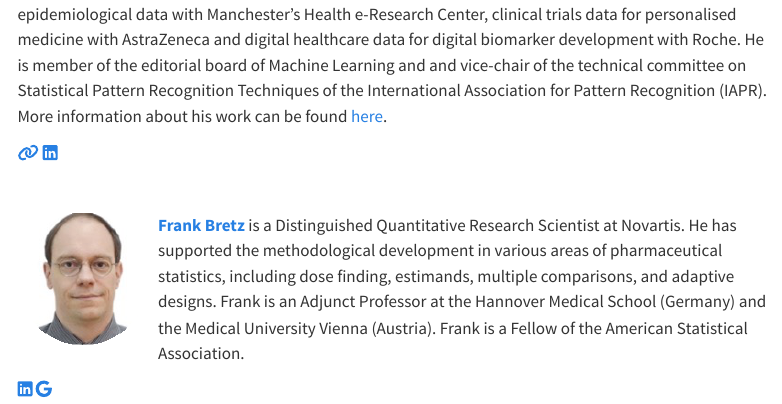
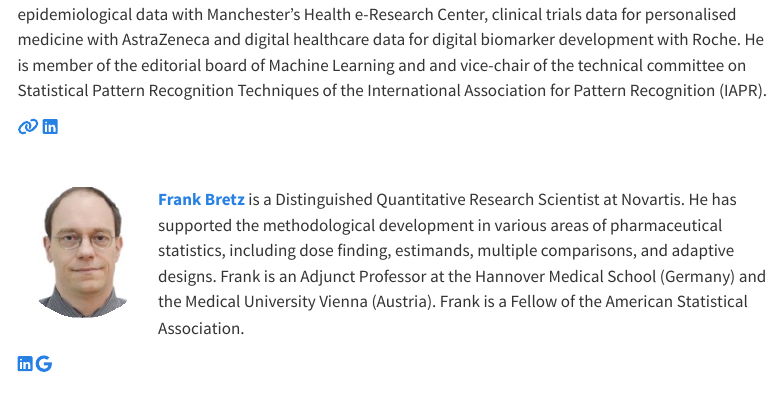
Before and after one commit to datascience-thinking/datascience-thinking.github.io, a Quarto document (index.qmd): the page in a window 1100 px wide, from 1270 px down. Rendered offline with R 4.5, knitr and Pandoc in place of Quarto, with nearby package versions; menus at the side of the page are left out.

Commit message:
Update index.qmd

```diff
--- a/index.qmd
+++ b/index.qmd
@@ -43,7 +43,7 @@ Each step will be introduced with motivating examples and be accompanied with ha
 ![](img/kostas.png){style="float:left;padding: 0 10px 0 0;" fig-alt="Headshot of Kostas Sechidis" width="140"}
 
 
-[**Kostas Sechidis**](https://sechidis.github.io) is an Associate Director of Data Science in Novartis’ Advanced Exploratory Analytics group. His main areas of interest are machine learning based biomarker discovery, subgroup identification, and development of digital endpoints. He obtained his PhD in statistical machine learning from the Department of Computer Science of the University of Manchester. Afterwards he spent many years as post-doctoral researcher on developing novel methodologies for analysing: self-reported epidemiological data with Manchester’s Health e-Research Center, clinical trials data for personalised medicine with AstraZeneca and digital healthcare data for digital biomarker development with Roche. He is member of the editorial board of Machine Learning and and vice-chair of the technical committee on Statistical Pattern Recognition Techniques of the International Association for Pattern Recognition (IAPR). More information about his work can be found [here](https://sechidis.netlify.app/).
+[**Kostas Sechidis**](https://sechidis.github.io) is an Associate Director of Data Science in Novartis’ Advanced Exploratory Analytics group. His main areas of interest are machine learning based biomarker discovery, subgroup identification, and development of digital endpoints. He obtained his PhD in statistical machine learning from the Department of Computer Science of the University of Manchester. Afterwards he spent many years as post-doctoral researcher on developing novel methodologies for analysing: self-reported epidemiological data with Manchester’s Health e-Research Center, clinical trials data for personalised medicine with AstraZeneca and digital healthcare data for digital biomarker development with Roche. He is member of the editorial board of Machine Learning and and vice-chair of the technical committee on Statistical Pattern Recognition Techniques of the International Association for Pattern Recognition (IAPR).
 
 [`r fontawesome::fa("link")`](https://sechidis.github.io)
 [`r fontawesome::fa("linkedin")`](https://www.linkedin.com/in/konstantinos-kostas-sechidis-19311657/)
```
